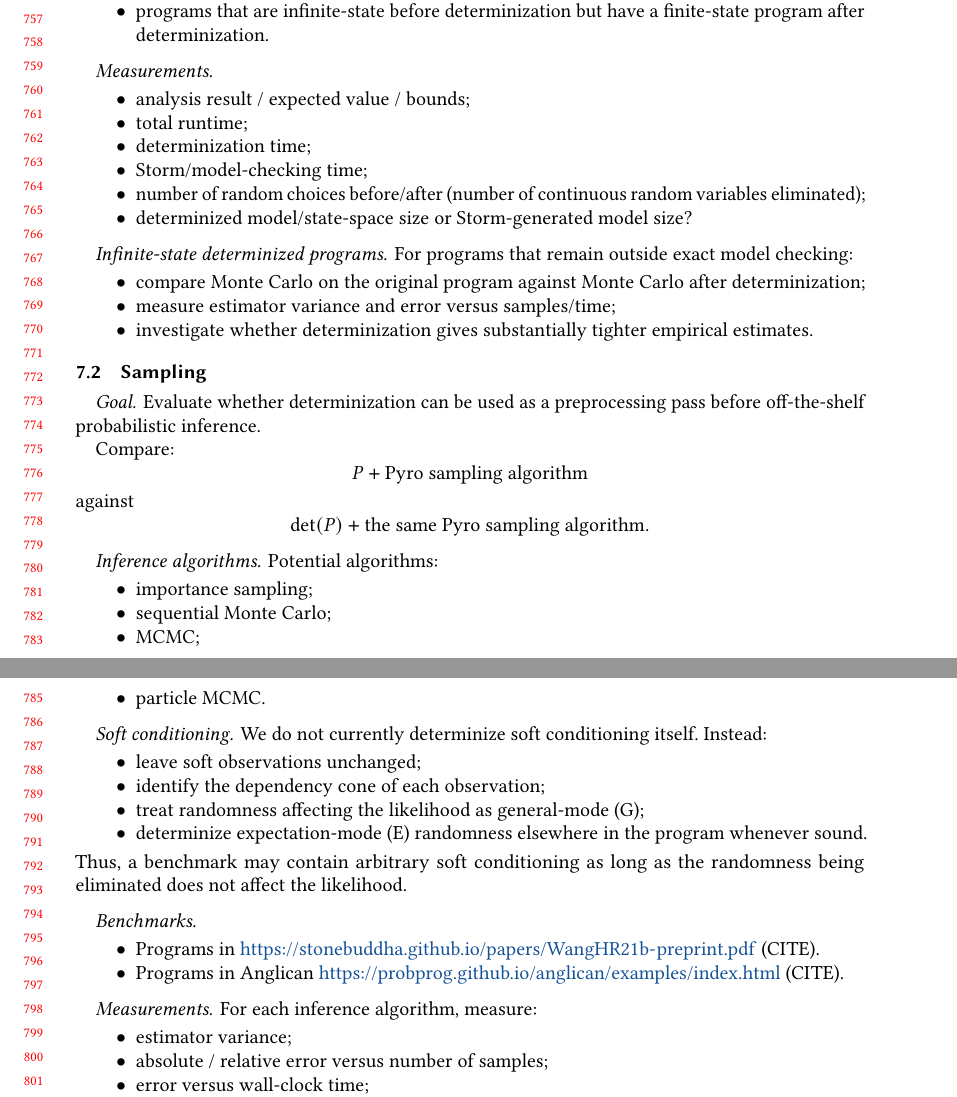
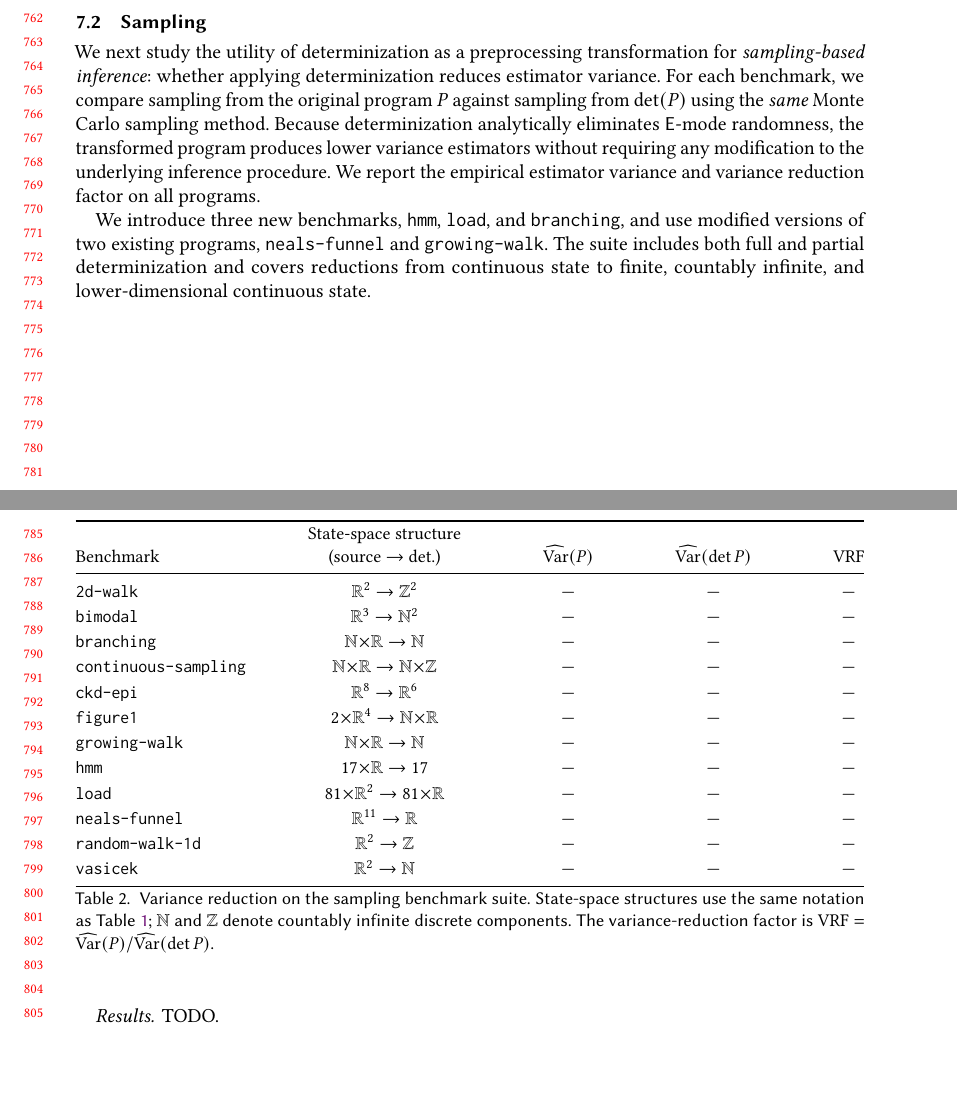
Before and after one commit to julesjacobs/determinize, a LaTeX paper (tex/main.tex, which reads tex/sections/7_evaluation.tex): two parts of pages 16 and 17 of 21, joined at a grey line, cut at the place of the change, the shorter picture padded with empty space. Compiled offline with pdfLaTeX.

Commit message:
Write evaluation section (no results yet)

```diff
--- a/tex/sections/7_evaluation.tex
+++ b/tex/sections/7_evaluation.tex
@@ -65,68 +54,42 @@ Look especially for:
-    \item programs unsupported by prior tools but supported by our pipeline;
-    \item programs that are infinite-state before determinization but have a finite-state program after determinization.
-\end{itemize}
-
-\paragraph{Measurements.}
-\begin{itemize}
-    \item analysis result / expected value / bounds;
-    \item total runtime;
-    \item determinization time;
-    \item Storm/model-checking time;
-    \item number of random choices before/after (number of continuous random variables eliminated);
-    \item determinized model/state-space size or Storm-generated model size?
-\end{itemize}
-
-\paragraph{Infinite-state determinized programs.}
-For programs that remain outside exact model checking:
-\begin{itemize}
-    \item compare Monte Carlo on the original program against Monte Carlo after determinization;
-    \item measure estimator variance and error versus samples/time;
-    \item investigate whether determinization gives substantially tighter empirical estimates.
-\end{itemize}
+\paragraph{Results} TODO.
 
 \subsection{Sampling}
+We next study the utility of determinization as a preprocessing transformation for \emph{sampling-based inference}: whether applying determinization reduces estimator variance. For each benchmark, we compare sampling from the original program $P$ against sampling from $\det(P)$ using the \emph{same} Monte Carlo sampling method. Because determinization analytically eliminates $\E$-mode randomness, the transformed program produces lower variance estimators without requiring any modification to the underlying inference procedure. We report the empirical estimator variance and variance reduction factor on all programs.
 
-\paragraph{Goal.}
-Evaluate whether determinization can be used as a preprocessing pass before off-the-shelf probabilistic inference.
+We introduce three new benchmarks, \texttt{hmm}, \texttt{load}, and \texttt{branching}, and use modified versions of two existing programs, \texttt{neals-funnel} and \texttt{growing-walk}. The suite includes both full and partial determinization and covers reductions from continuous state to finite, countably infinite, and lower-dimensional continuous state.
 
-Compare:
-\[
-    P + \text{Pyro sampling algorithm}
-\]
-against
-\[
-    \operatorname{det}(P) + \text{the same Pyro sampling algorithm}.
-\]
+\begin{table}[H]
+    \centering
+    \small
+    \renewcommand{\arraystretch}{1.15}
+    \begin{tabular*}{\linewidth}{@{}l@{\extracolsep{\fill}}c c c c@{}}
+        \toprule
+        Benchmark &
+        \shortstack{State-space structure\\(source $\rightarrow$ det.)} &
+        $\widehat{\operatorname{Var}}(P)$ &
+        $\widehat{\operatorname{Var}}(\det P)$ & VRF \\
+        \midrule
+        \texttt{2d-walk}             & $\mathbb{R}^{2} \rightarrow \mathbb{Z}^{2}$                         & --- & --- & --- \\
+        \texttt{bimodal}             & $\mathbb{R}^{3} \rightarrow \mathbb{N}^{2}$                         & --- & --- & --- \\
+        \texttt{branching}           & $\mathbb{N}\!\times\!\mathbb{R} \rightarrow \mathbb{N}$           & --- & --- & --- \\
+        \texttt{continuous-sampling} & $\mathbb{N}\!\times\!\mathbb{R} \rightarrow \mathbb{N}\!\times\!\mathbb{Z}$ & --- & --- & --- \\
+        \texttt{ckd-epi}             & $\mathbb{R}^{8} \rightarrow \mathbb{R}^{6}$                         & --- & --- & --- \\
+        \texttt{figure1}             & $2\!\times\!\mathbb{R}^{4} \rightarrow \mathbb{N}\!\times\!\mathbb{R}$ & --- & --- & --- \\
+        \texttt{growing-walk}        & $\mathbb{N}\!\times\!\mathbb{R} \rightarrow \mathbb{N}$           & --- & --- & --- \\
+        \texttt{hmm}                 & $17\!\times\!\mathbb{R} \rightarrow 17$                           & --- & --- & --- \\
+        \texttt{load}                & $81\!\times\!\mathbb{R}^{2} \rightarrow 81\!\times\!\mathbb{R}$ & --- & --- & --- \\
+        \texttt{neals-funnel}        & $\mathbb{R}^{11} \rightarrow \mathbb{R}$                            & --- & --- & --- \\
+        \texttt{random-walk-1d}      & $\mathbb{R}^{2} \rightarrow \mathbb{Z}$                             & --- & --- & --- \\
+        \texttt{vasicek}             & $\mathbb{R}^{2} \rightarrow \mathbb{N}$                             & --- & --- & --- \\
+        \bottomrule
+    \end{tabular*}
+    \caption{Variance reduction on the sampling benchmark suite. State-space
+    structures use the same notation as
+    Table~\ref{tab:finite-after-determinization}; $\mathbb{N}$ and $\mathbb{Z}$
+    denote countably infinite discrete components. The variance-reduction factor
+    is $\mathrm{VRF}=\widehat{\operatorname{Var}}(P) /
+    \widehat{\operatorname{Var}}(\det P)$.}
+    \label{tab:infinite-after-determinization}
+\end{table}
 
-\paragraph{Inference algorithms.}
-Potential algorithms:
-\begin{itemize}
-    \item importance sampling;
-    \item sequential Monte Carlo;
-    \item MCMC;
-    \item particle MCMC.
-\end{itemize}
-
-\paragraph{Soft conditioning.}
-We do not currently determinize soft conditioning itself. Instead:
-\begin{itemize}
-    \item leave soft observations unchanged;
-    \item identify the dependency cone of each observation;
-    \item treat randomness affecting the likelihood as general-mode (G);
-    \item determinize expectation-mode (E) randomness elsewhere in the program whenever sound.
-\end{itemize}
-Thus, a benchmark may contain arbitrary soft conditioning as long as the randomness being eliminated does not affect the likelihood.
-
-\paragraph{Benchmarks.}
-\begin{itemize}
-    \item Programs in \url{https://stonebuddha.github.io/papers/WangHR21b-preprint.pdf} (CITE).
-    \item Programs in Anglican \url{https://probprog.github.io/anglican/examples/index.html} (CITE).
-\end{itemize}
-
-\paragraph{Measurements.}
-For each inference algorithm, measure:
-\begin{itemize}
-    \item estimator variance;
-    \item absolute / relative error versus number of samples;
-    \item error versus wall-clock time;
-    \item samples required to reach a fixed error;
+\paragraph{Results} TODO.
```
Also changed, not shown: tex/sections/7_evaluation.tex (75 more changed lines).
